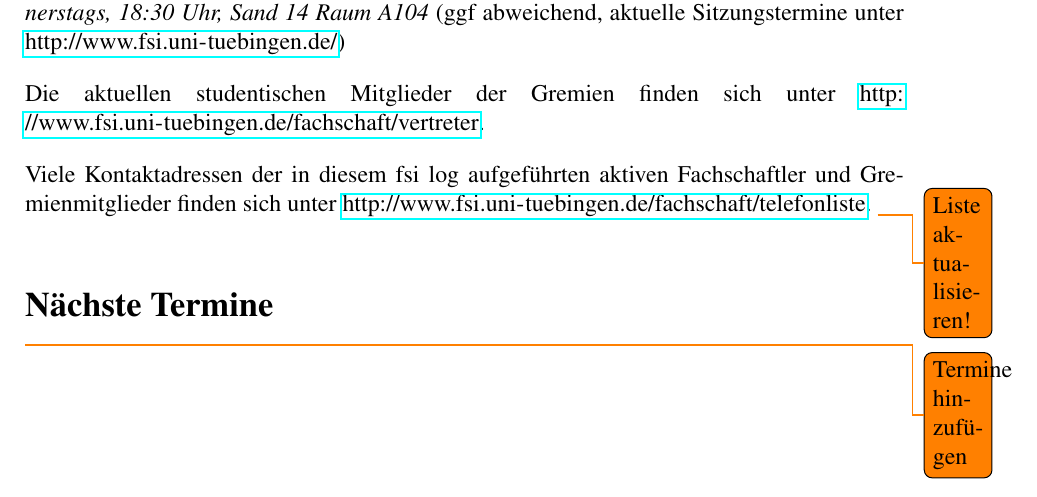
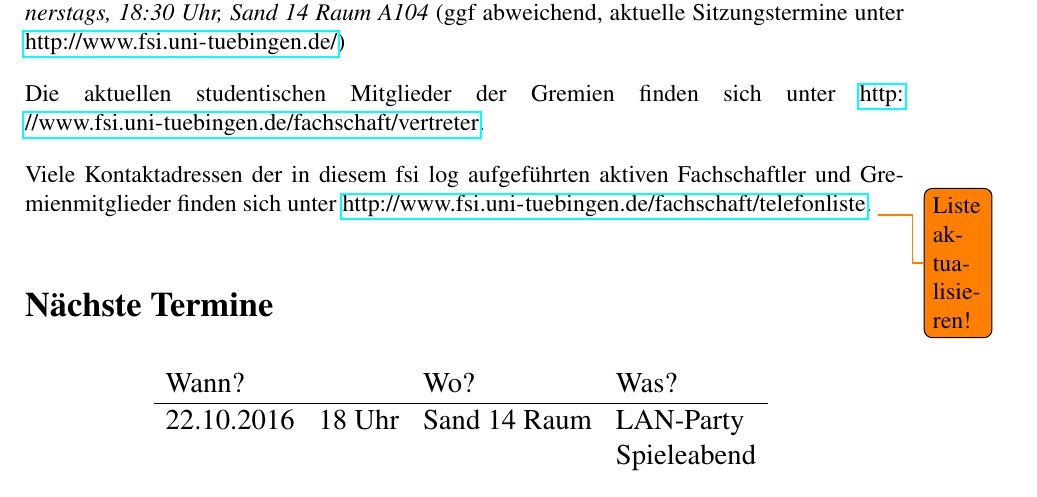
Before and after one commit to fsi-tue/fsi-log, a LaTeX letter (fachschafts_news.tex, which reads commons/termine.tex): part of page 10 of 10, cut so that both start at the same text. Compiled offline with pdfLaTeX.

Commit message:
updated upcoming dates
git-svn-id: https://projects.fsi.uni-tuebingen.de/svn/newsletter/trunk@12 74efd244-0f1e-4f6f-8868-bee5d5df799f

```diff
--- a/commons/termine.tex
+++ b/commons/termine.tex
@@ -1 +1,7 @@
-\todo{Termine hinzufügen}
+\large \centering
+\begin{tabular}{llll}
+	Wann? & & Wo? & Was?\\
+	\hline
+	22.10.2016 	& 18 Uhr	& Sand 14 Raum 	& LAN-Party \\
+				&			&				& Spieleabend \\
+\end{tabular}
```
